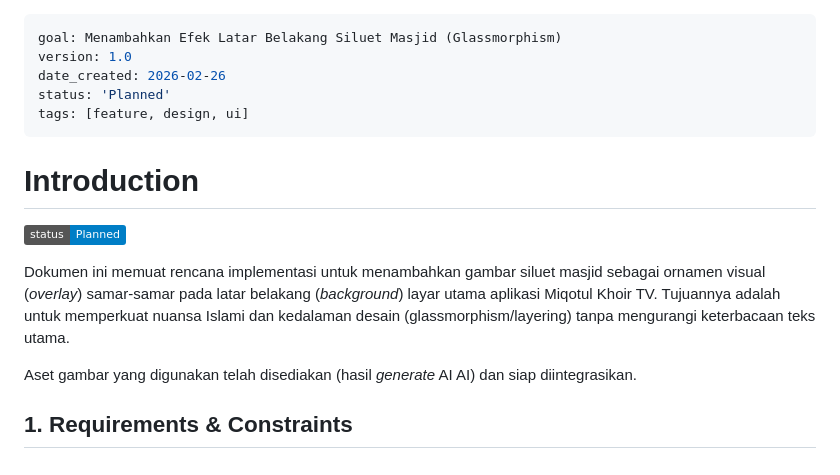
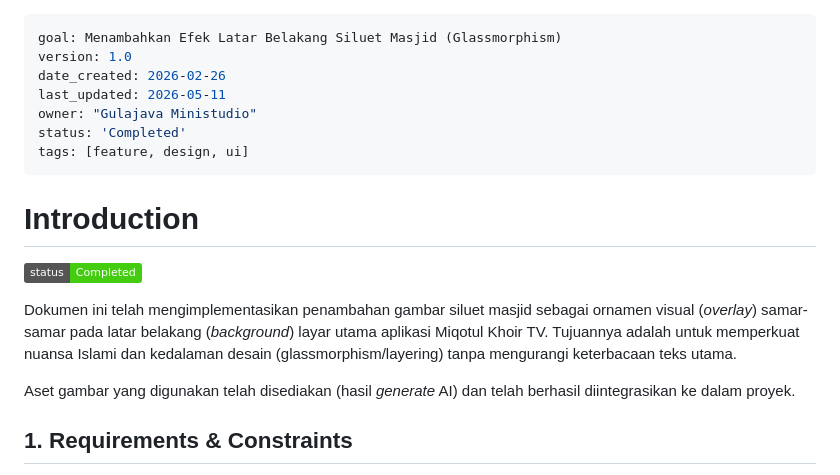
Before and after one commit to hrace009/sadayana-masjid-tv, a Markdown page: plan/feature-mosque-silhouette-1.md, the part around one of its changes. Rendered like a GitHub page; badges without logos.

```diff
--- a/plan/feature-mosque-silhouette-1.md
+++ b/plan/feature-mosque-silhouette-1.md
@@ -2,17 +2,19 @@
 goal: Menambahkan Efek Latar Belakang Siluet Masjid (Glassmorphism)
 version: 1.0
 date_created: 2026-02-26
-status: 'Planned'
+last_updated: 2026-05-11
+owner: "Gulajava Ministudio"
+status: 'Completed'
 tags: [feature, design, ui]
 ---
 
 # Introduction
 
-![Status: Planned](https://img.shields.io/badge/status-Planned-blue)
+![Status: Completed](https://img.shields.io/badge/status-Completed-brightgreen)
 
-Dokumen ini memuat rencana implementasi untuk menambahkan gambar siluet masjid sebagai ornamen visual (*overlay*) samar-samar pada latar belakang (*background*) layar utama aplikasi Miqotul Khoir TV. Tujuannya adalah untuk memperkuat nuansa Islami dan kedalaman desain (glassmorphism/layering) tanpa mengurangi keterbacaan teks utama.
+Dokumen ini telah mengimplementasikan penambahan gambar siluet masjid sebagai ornamen visual (*overlay*) samar-samar pada latar belakang (*background*) layar utama aplikasi Miqotul Khoir TV. Tujuannya adalah untuk memperkuat nuansa Islami dan kedalaman desain (glassmorphism/layering) tanpa mengurangi keterbacaan teks utama.
 
-Aset gambar yang digunakan telah disediakan (hasil *generate* AI AI) dan siap diintegrasikan.
+Aset gambar yang digunakan telah disediakan (hasil *generate* AI) dan telah berhasil diintegrasikan ke dalam proyek.
 
 ## 1. Requirements & Constraints
 
```
Also changed, not shown: other parts of plan/feature-mosque-silhouette-1.md (+34 -0 lines).
